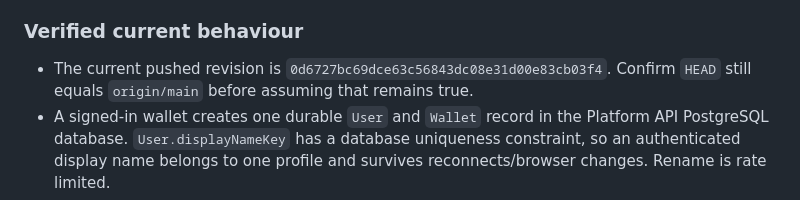
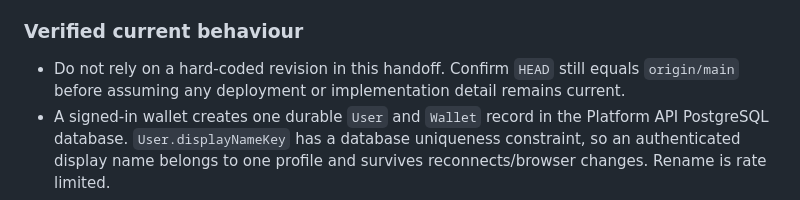
Before and after one commit to BLOBLAT/blob, a Markdown page: docs/implementation-status.md, the part around the change. Drawn GitHub-style.

Commit message:
docs: keep continuation handoff revision-neutral

```diff
--- a/docs/implementation-status.md
+++ b/docs/implementation-status.md
@@ -258,8 +258,9 @@ wallet/profile boundary intact while doing it.
 
 ### Verified current behaviour
 
-- The current pushed revision is `0d6727bc69dce63c56843dc08e31d00e83cb03f4`.
-  Confirm `HEAD` still equals `origin/main` before assuming that remains true.
+- Do not rely on a hard-coded revision in this handoff. Confirm `HEAD` still
+  equals `origin/main` before assuming any deployment or implementation detail
+  remains current.
 - A signed-in wallet creates one durable `User` and `Wallet` record in the
   Platform API PostgreSQL database. `User.displayNameKey` has a database
   uniqueness constraint, so an authenticated display name belongs to one
```
